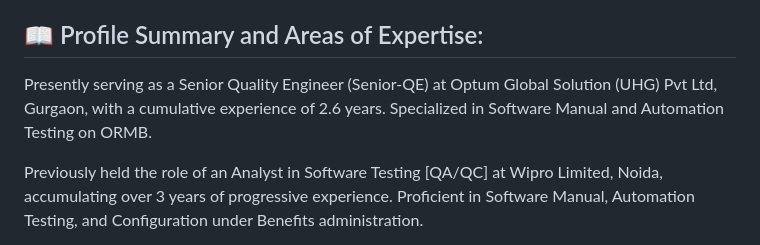
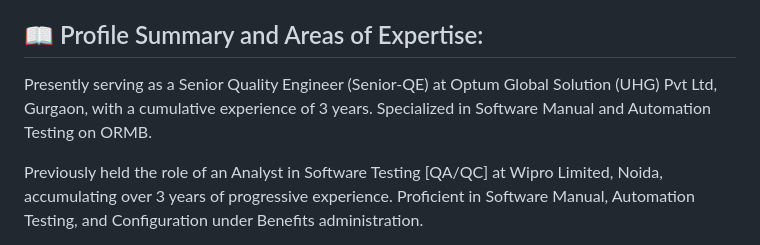
Before and after one commit to KrishnaKumar1203/KrishnaKumar1203, a Markdown page: README.md, the part around the change. Drawn GitHub-style.

```diff
--- a/README.md
+++ b/README.md
@@ -15,7 +15,7 @@ Having total experience of 6+ Years till date.
 
 ## 📖 Profile Summary and Areas of Expertise:
 
-Presently serving as a Senior Quality Engineer (Senior-QE) at Optum Global Solution (UHG) Pvt Ltd, Gurgaon, with a cumulative experience of 2.6 years. Specialized in Software Manual and Automation Testing on ORMB.</br>
+Presently serving as a Senior Quality Engineer (Senior-QE) at Optum Global Solution (UHG) Pvt Ltd, Gurgaon, with a cumulative experience of 3 years. Specialized in Software Manual and Automation Testing on ORMB.</br>
 
 Previously held the role of an Analyst in Software Testing [QA/QC] at Wipro Limited, Noida, accumulating over 3 years of progressive experience. Proficient in Software Manual, Automation Testing, and Configuration under Benefits administration.</br>
 
```
